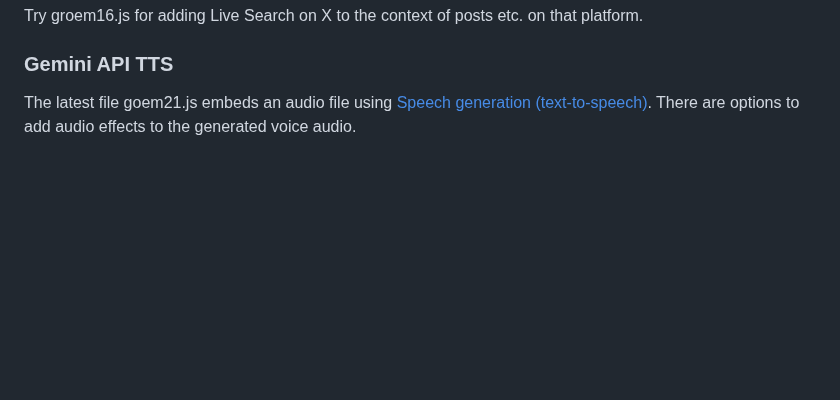
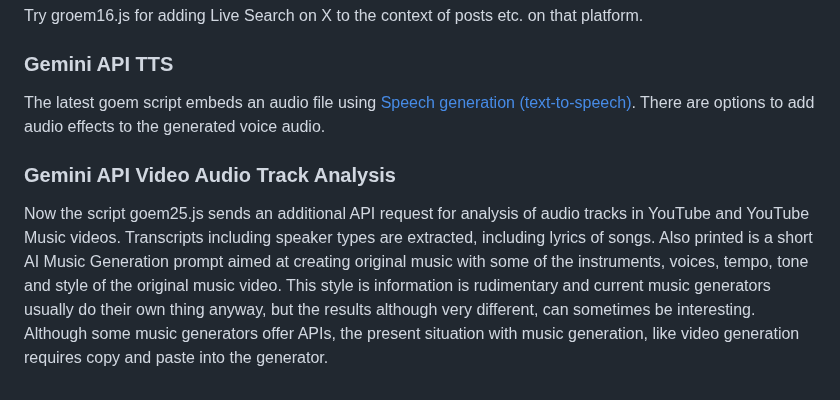
Before and after one commit to owenkibel/sourceverse, a Markdown page: README.md, the part around the change. Drawn GitHub-style; blank space fills up the shorter version.

Commit message:
generated files on 2025-06-24 12:41:13

```diff
--- a/README.md
+++ b/README.md
@@ -170,4 +170,8 @@ Try groem16.js for adding Live Search on X to the context of posts etc. on that
 
 ### Gemini API TTS
 
-The latest file goem21.js embeds an audio file using [Speech generation (text-to-speech)](https://ai.google.dev/gemini-api/docs/speech-generation). There are options to add audio effects to the generated voice audio.
+The latest goem script embeds an audio file using [Speech generation (text-to-speech)](https://ai.google.dev/gemini-api/docs/speech-generation). There are options to add audio effects to the generated voice audio.
+
+### Gemini API Video Audio Track Analysis
+
+Now the script goem25.js sends an additional API request for analysis of audio tracks in YouTube and YouTube Music videos. Transcripts including speaker types are extracted, including lyrics of songs. Also printed is a short AI Music Generation prompt aimed at creating original music with some of the instruments, voices, tempo, tone and style of the original music video. This style is information is rudimentary and current music generators usually do their own thing anyway, but the results although very different, can sometimes be interesting. Although some music generators offer APIs, the present situation with music generation, like video generation requires copy and paste into the generator.
```
